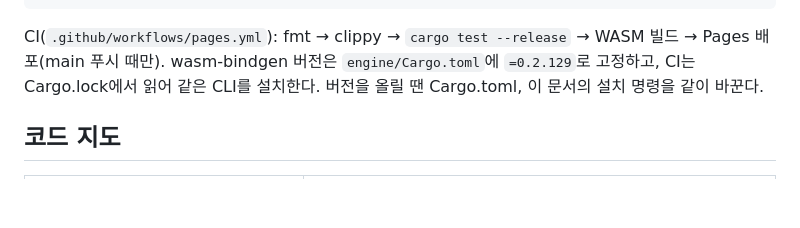
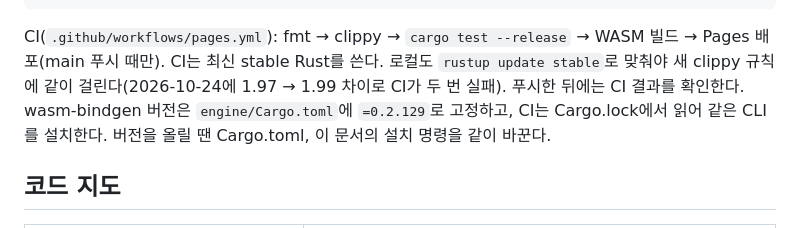
Before and after one commit to fishilyfishyfish/abalone-sisyphus, a Markdown page: CLAUDE.md, the part around the change. Drawn GitHub-style; blank space fills up the shorter version.

Commit message:
CLAUDE.md: keep local Rust in sync with CI and check CI after pushing
Co-Authored-By: Claude Opus 5.5 <noreply@anthropic.com>
Claude-Session: https://claude.ai/code/session_011t96e7TfsHTefkz1CTeCha

````diff
--- a/CLAUDE.md
+++ b/CLAUDE.md
@@ -76,6 +76,7 @@ cd web && python3 -m http.server 8000
 ```
 
 CI(`.github/workflows/pages.yml`): fmt → clippy → `cargo test --release` → WASM 빌드 → Pages 배포(main 푸시 때만).
+CI는 최신 stable Rust를 쓴다. 로컬도 `rustup update stable`로 맞춰야 새 clippy 규칙에 같이 걸린다(2026-10-24에 1.97 → 1.99 차이로 CI가 두 번 실패). 푸시한 뒤에는 CI 결과를 확인한다.
 wasm-bindgen 버전은 `engine/Cargo.toml`에 `=0.2.129`로 고정하고, CI는 Cargo.lock에서 읽어 같은 CLI를 설치한다.
 버전을 올릴 땐 Cargo.toml, 이 문서의 설치 명령을 같이 바꾼다.
 
````
